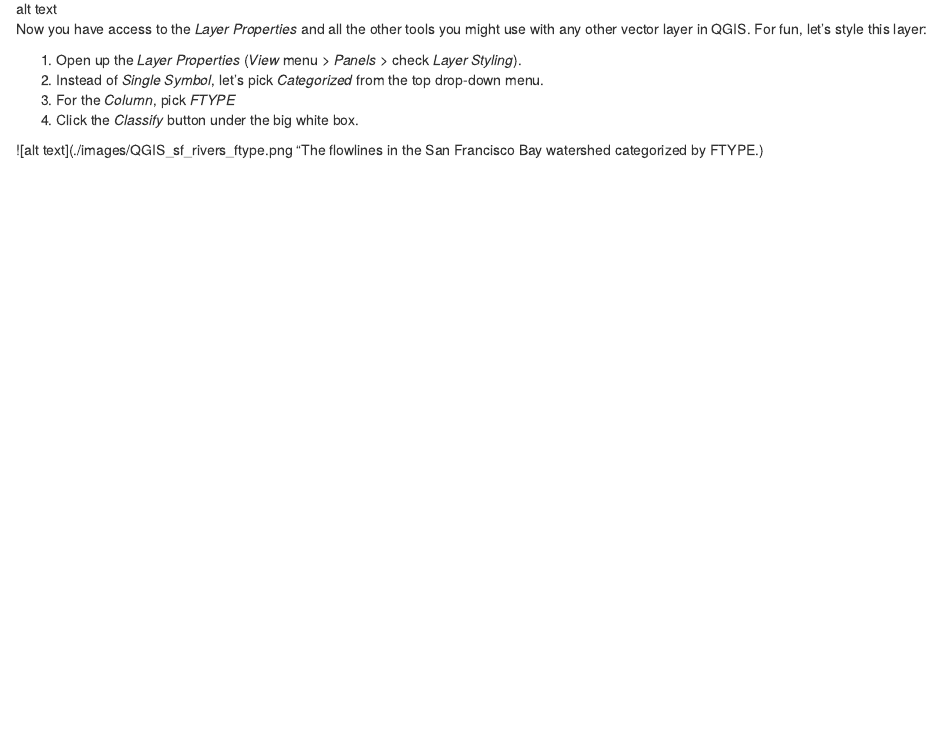
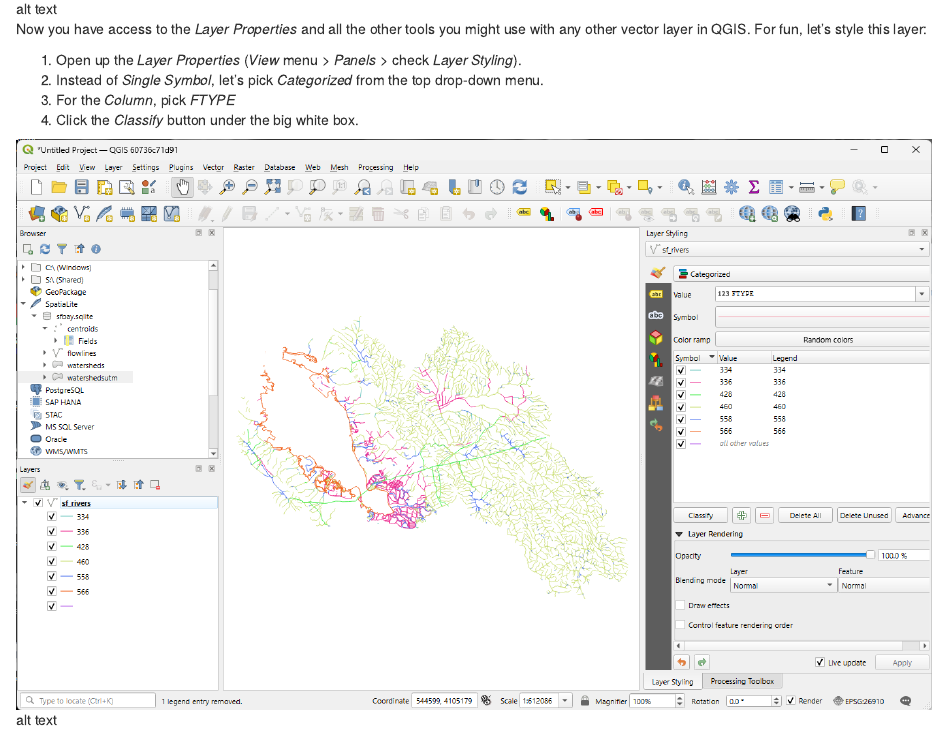
Before and after one commit to ucdavisdatalab/Spatial_SQL, an R Markdown document (08_viewing_data.Rmd): the page in a window 1100 px wide, from 940 px down. Rendered offline with R 4.5, knitr and Pandoc, with nearby package versions; the code chunks are not run, so their results and figures are left out; drawn as R Markdown's standard HTML page in place of the format the file asks for.

Commit message:
typo in image

```diff
--- a/08_viewing_data.Rmd
+++ b/08_viewing_data.Rmd
@@ -28,4 +28,4 @@ Now you have access to the *Layer Properties* and all the other tools you might
 1. For the *Column*, pick *FTYPE*
 1. Click the *Classify* button under the big white box.
 
-![alt text](./images/QGIS_sf_rivers_ftype.png "The flowlines in the San Francisco Bay watershed categorized by FTYPE.)
+![alt text](./images/QGIS_sf_rivers_ftype.png "The flowlines in the San Francisco Bay watershed categorized by FTYPE.")
```
Also changed, not shown: docs/search_index.json, 2 other files.
